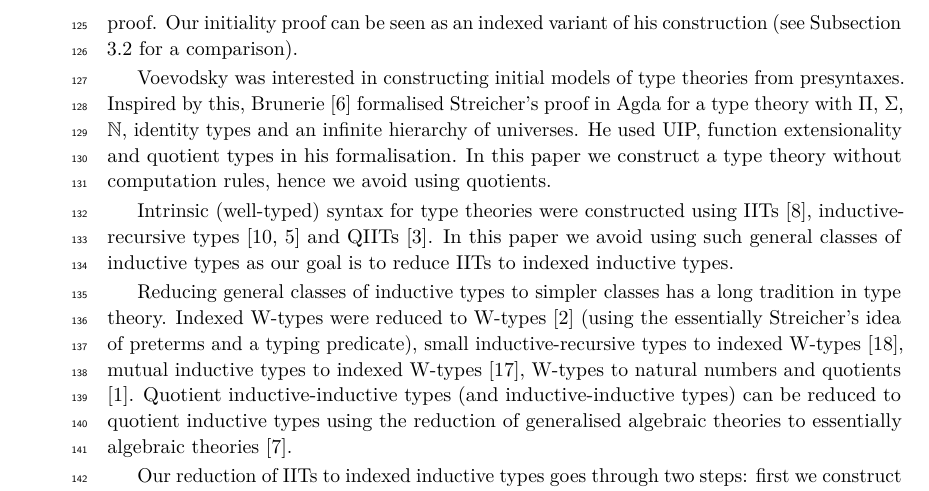
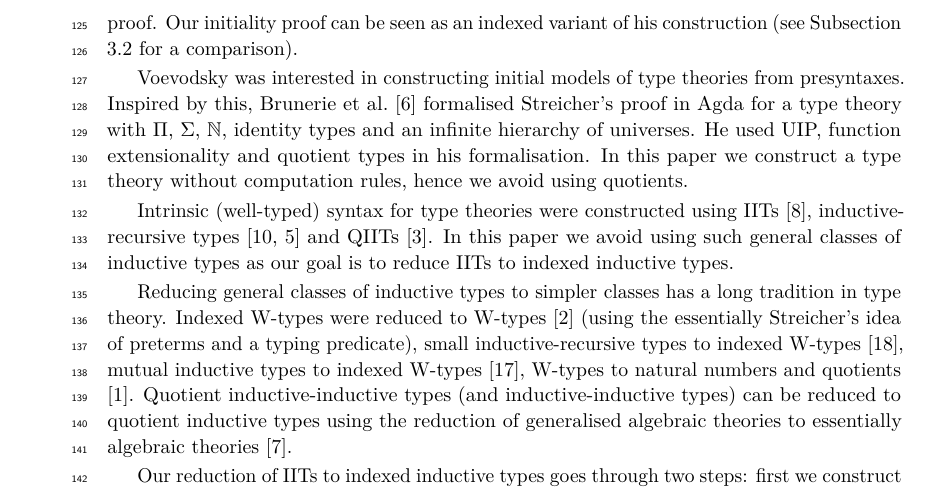
Before and after one commit to amblafont/UniversalII, a LaTeX paper (paper/paper.tex): part of page 4 of 20, cut so that both start at the same text. Compiled offline with pdfLaTeX.

Commit message:
Brunerie et al

```diff
--- a/paper/paper.tex
+++ b/paper/paper.tex
@@ -250,7 +250,7 @@ ingredient in constructing an initial model, although he does not present
 details on the construction of the term model or its initiality proof. Our initiality proof can be seen as an indexed variant of his construction (see Subsection \ref{sec:streicher} for a comparison).
 
 Voevodsky was interested in constructing initial models of type
-theories from presyntaxes. Inspired by this, Brunerie \cite{brunerie}
+theories from presyntaxes. Inspired by this, Brunerie et al.\ \cite{brunerie}
 formalised Streicher's proof in Agda for a type theory with $\Pi$,
 $\Sigma$, $\mathbb{N}$, identity types and an infinite hierarchy of
 universes. He used UIP, function extensionality and quotient types in
```
